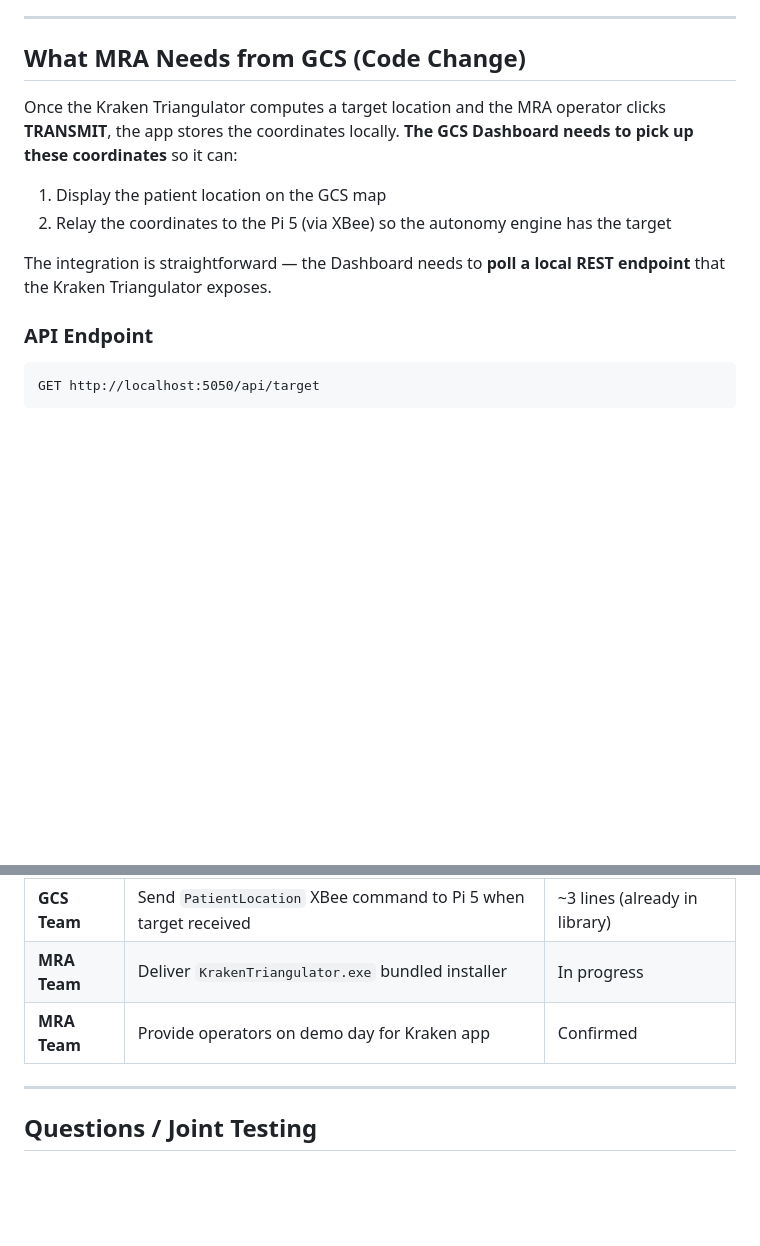
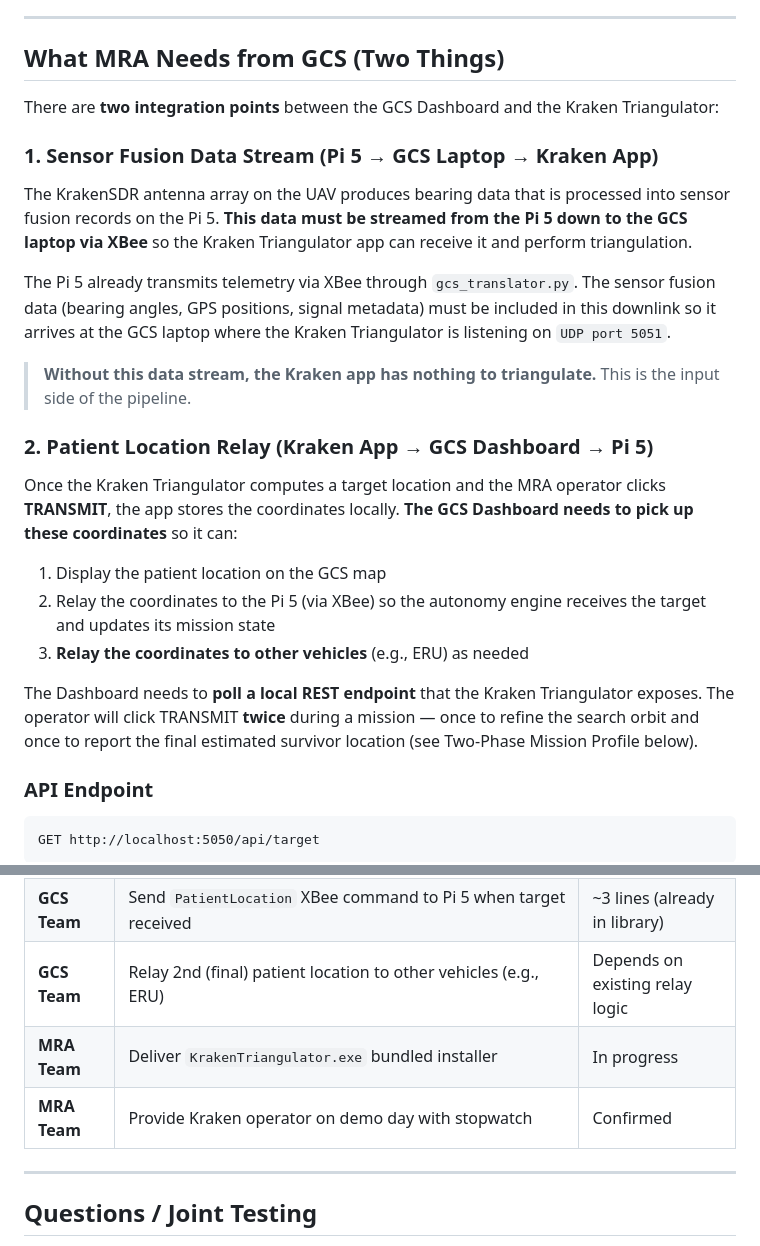
Before and after one commit to JanPastor/NGCP-Kraken-Triangulator-App, a Markdown page: docs/GCS-Integration-Briefing.md, 2 parts joined by grey strips. Rendered like a GitHub page; blank space fills up the shorter version.

```diff
--- a/docs/GCS-Integration-Briefing.md
+++ b/docs/GCS-Integration-Briefing.md
@@ -25,14 +25,27 @@ We will be providing the app as a **bundled standalone executable** (`KrakenTria
 
 ---
 
-## What MRA Needs from GCS (Code Change)
+## What MRA Needs from GCS (Two Things)
+
+There are **two integration points** between the GCS Dashboard and the Kraken Triangulator:
+
+### 1. Sensor Fusion Data Stream (Pi 5 → GCS Laptop → Kraken App)
+
+The KrakenSDR antenna array on the UAV produces bearing data that is processed into sensor fusion records on the Pi 5. **This data must be streamed from the Pi 5 down to the GCS laptop via XBee** so the Kraken Triangulator app can receive it and perform triangulation.
+
+The Pi 5 already transmits telemetry via XBee through `gcs_translator.py`. The sensor fusion data (bearing angles, GPS positions, signal metadata) must be included in this downlink so it arrives at the GCS laptop where the Kraken Triangulator is listening on `UDP port 5051`.
+
+> **Without this data stream, the Kraken app has nothing to triangulate.** This is the input side of the pipeline.
+
+### 2. Patient Location Relay (Kraken App → GCS Dashboard → Pi 5)
 
 Once the Kraken Triangulator computes a target location and the MRA operator clicks **TRANSMIT**, the app stores the coordinates locally. **The GCS Dashboard needs to pick up these coordinates** so it can:
 
 1. Display the patient location on the GCS map
-2. Relay the coordinates to the Pi 5 (via XBee) so the autonomy engine has the target
+2. Relay the coordinates to the Pi 5 (via XBee) so the autonomy engine receives the target and updates its mission state
+3. **Relay the coordinates to other vehicles** (e.g., ERU) as needed
 
-The integration is straightforward — the Dashboard needs to **poll a local REST endpoint** that the Kraken Triangulator exposes.
+The Dashboard needs to **poll a local REST endpoint** that the Kraken Triangulator exposes. The operator will click TRANSMIT **twice** during a mission — once to refine the search orbit and once to report the final estimated survivor location (see Two-Phase Mission Profile below).
 
 ### API Endpoint
 
@@ -247,6 +284,7 @@ MRA Electrical & Software operators will be **present at the GCS station** to pr
 | **GCS Team** | Send `PatientLocation` XBee command to Pi 5 when target received | ~3 lines (already in library) |
+| **GCS Team** | Relay 2nd (final) patient location to other vehicles (e.g., ERU) | Depends on existing relay logic |
 | **MRA Team** | Deliver `KrakenTriangulator.exe` bundled installer | In progress |
-| **MRA Team** | Provide operators on demo day for Kraken app | Confirmed |
+| **MRA Team** | Provide Kraken operator on demo day with stopwatch | Confirmed |
 
 ---
 
```
Also changed, not shown: other parts of docs/GCS-Integration-Briefing.md (+66 -42 lines).
